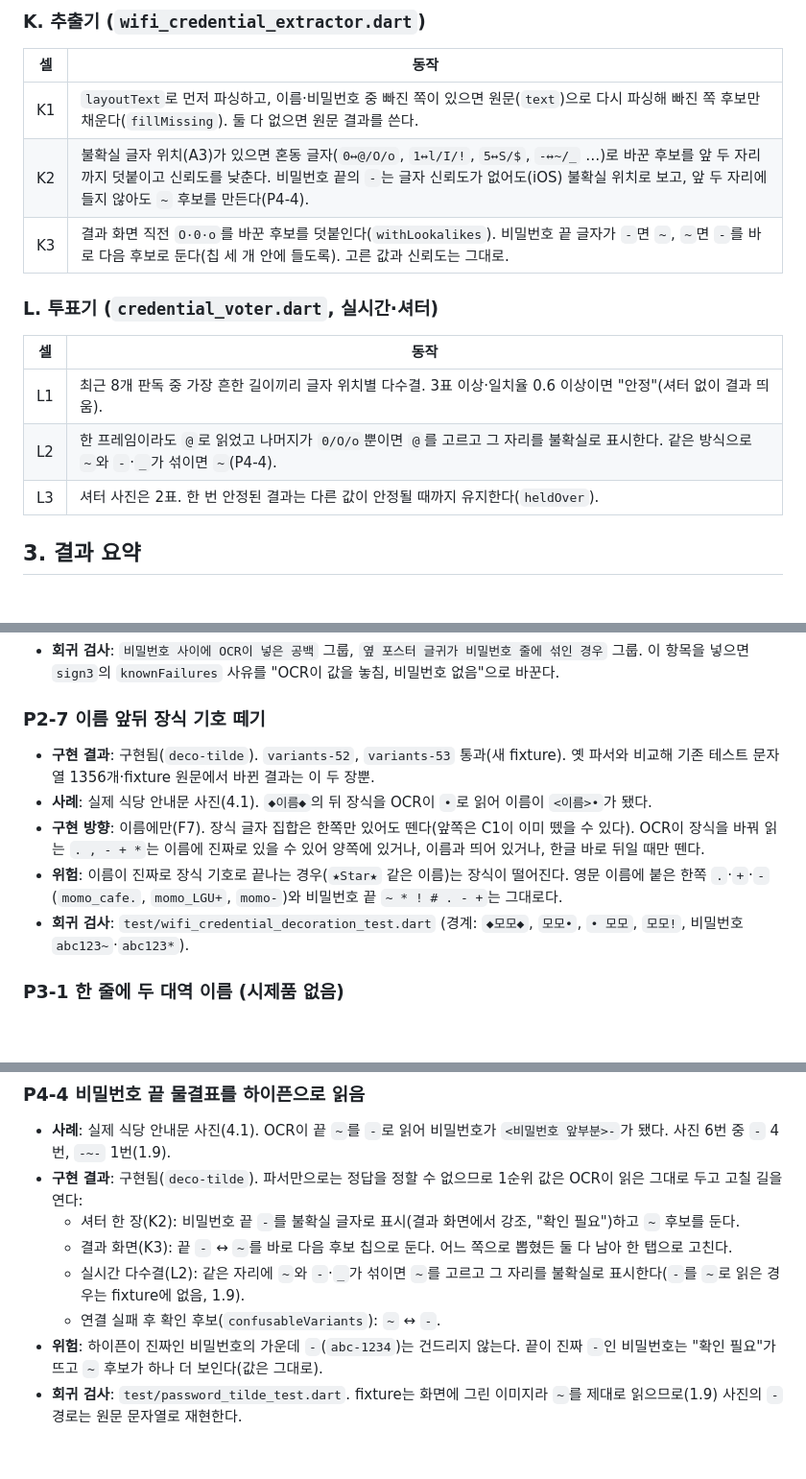
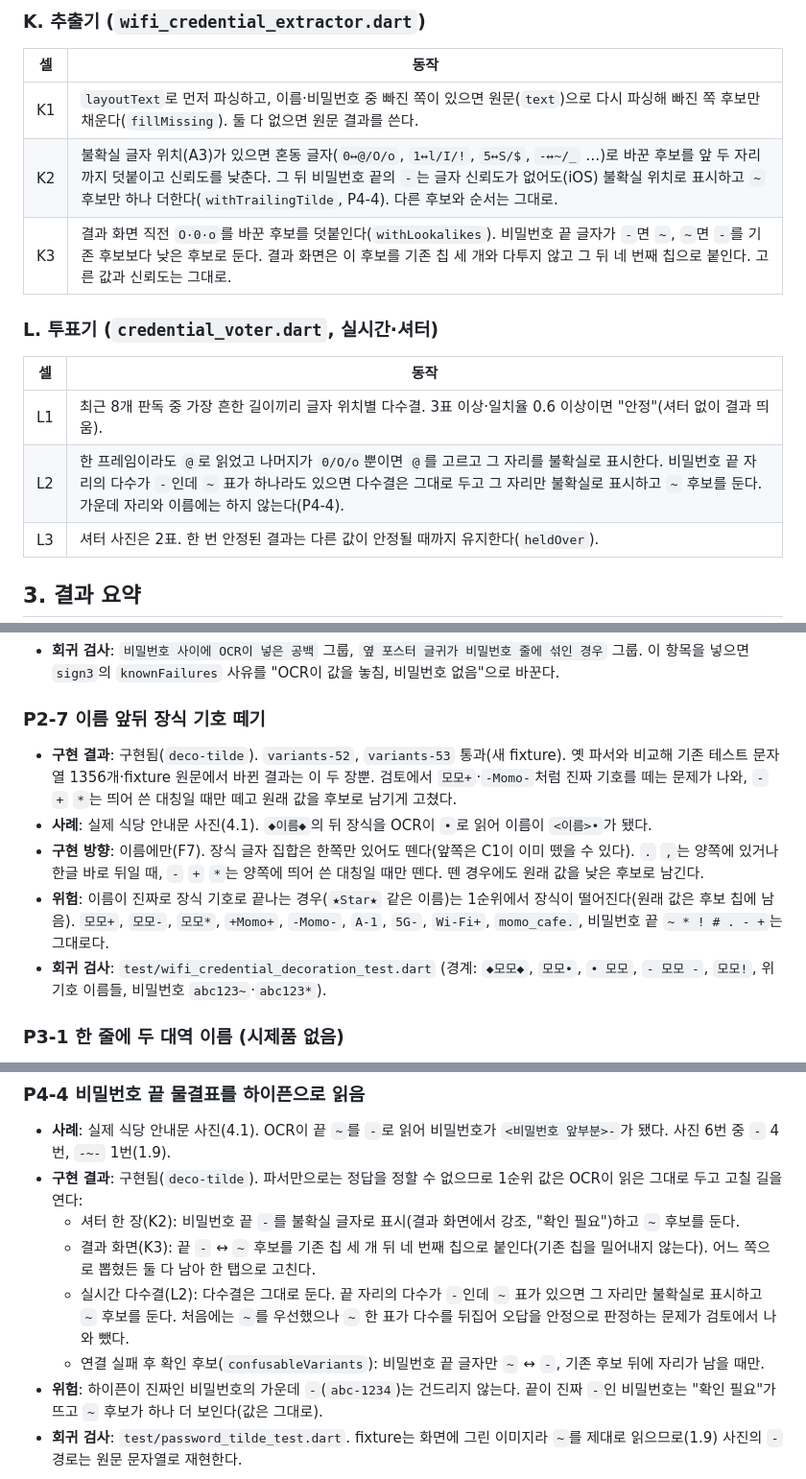
Before and after one commit to kimtaejin3/wifi-connector, a Markdown page: docs/recognition-audit.md, 3 parts joined by grey strips. Shown at 96% size. Rendered like a GitHub page; blank space fills up the shorter version.

Commit message:
감사 문서: 좁힌 장식 규칙과 다수결을 지키는 ~/- 처리로 F7·K2·K3·L2·P2-7·P4-4 갱신
Co-Authored-By: Claude Opus 5.5 <noreply@anthropic.com>

```diff
--- a/docs/recognition-audit.md
+++ b/docs/recognition-audit.md
@@ -267,15 +267,15 @@ OCR_FIXTURE_REPORT=build/ocr_fixture_report.md flutter test test/ocr_fixture_tes
 | 셀 | 동작 |
 |---|---|
 | K1 | `layoutText`로 먼저 파싱하고, 이름·비밀번호 중 빠진 쪽이 있으면 원문(`text`)으로 다시 파싱해 빠진 쪽 후보만 채운다(`fillMissing`). 둘 다 없으면 원문 결과를 쓴다. |
-| K2 | 불확실 글자 위치(A3)가 있으면 혼동 글자(`0↔@/O/o`, `1↔l/I/!`, `5↔S/$`, `-↔~/_` …)로 바꾼 후보를 앞 두 자리까지 덧붙이고 신뢰도를 낮춘다. 비밀번호 끝의 `-`는 글자 신뢰도가 없어도(iOS) 불확실 위치로 보고, 앞 두 자리에 들지 않아도 `~` 후보를 만든다(P4-4). |
-| K3 | 결과 화면 직전 `O·0·o`를 바꾼 후보를 덧붙인다(`withLookalikes`). 비밀번호 끝 글자가 `-`면 `~`, `~`면 `-`를 바로 다음 후보로 둔다(칩 세 개 안에 들도록). 고른 값과 신뢰도는 그대로. |
+| K2 | 불확실 글자 위치(A3)가 있으면 혼동 글자(`0↔@/O/o`, `1↔l/I/!`, `5↔S/$`, `-↔~/_` …)로 바꾼 후보를 앞 두 자리까지 덧붙이고 신뢰도를 낮춘다. 그 뒤 비밀번호 끝의 `-`는 글자 신뢰도가 없어도(iOS) 불확실 위치로 표시하고 `~` 후보만 하나 더한다(`withTrailingTilde`, P4-4). 다른 후보와 순서는 그대로. |
+| K3 | 결과 화면 직전 `O·0·o`를 바꾼 후보를 덧붙인다(`withLookalikes`). 비밀번호 끝 글자가 `-`면 `~`, `~`면 `-`를 기존 후보보다 낮은 후보로 둔다. 결과 화면은 이 후보를 기존 칩 세 개와 다투지 않고 그 뒤 네 번째 칩으로 붙인다. 고른 값과 신뢰도는 그대로. |
 
 ### L. 투표기 (`credential_voter.dart`, 실시간·셔터)
 
 | 셀 | 동작 |
 |---|---|
 | L1 | 최근 8개 판독 중 가장 흔한 길이끼리 글자 위치별 다수결. 3표 이상·일치율 0.6 이상이면 "안정"(셔터 없이 결과 띄움). |
-| L2 | 한 프레임이라도 `@`로 읽었고 나머지가 `0/O/o`뿐이면 `@`를 고르고 그 자리를 불확실로 표시한다. 같은 방식으로 `~`와 `-`·`_`가 섞이면 `~`(P4-4). |
+| L2 | 한 프레임이라도 `@`로 읽었고 나머지가 `0/O/o`뿐이면 `@`를 고르고 그 자리를 불확실로 표시한다. 비밀번호 끝 자리의 다수가 `-`인데 `~` 표가 하나라도 있으면 다수결은 그대로 두고 그 자리만 불확실로 표시하고 `~` 후보를 둔다. 가운데 자리와 이름에는 하지 않는다(P4-4). |
 | L3 | 셔터 사진은 2표. 한 번 안정된 결과는 다른 값이 안정될 때까지 유지한다(`heldOver`). |
 
 ## 3. 결과 요약
@@ -450,11 +450,11 @@ Wi-Fi가 아닌 글 11장은 모두 맞게 걸러진다(P1-3, P1-4로 `variety-2
 
 ### P2-7 이름 앞뒤 장식 기호 떼기
 
-- **구현 결과**: 구현됨(`deco-tilde`). `variants-52`, `variants-53` 통과(새 fixture). 옛 파서와 비교해 기존 테스트 문자열 1356개·fixture 원문에서 바뀐 결과는 이 두 장뿐.
+- **구현 결과**: 구현됨(`deco-tilde`). `variants-52`, `variants-53` 통과(새 fixture). 옛 파서와 비교해 기존 테스트 문자열 1356개·fixture 원문에서 바뀐 결과는 이 두 장뿐. 검토에서 `모모+`·`-Momo-`처럼 진짜 기호를 떼는 문제가 나와, `-` `+` `*`는 띄어 쓴 대칭일 때만 떼고 원래 값을 후보로 남기게 고쳤다.
 - **사례**: 실제 식당 안내문 사진(4.1). `◆이름◆`의 뒤 장식을 OCR이 `•`로 읽어 이름이 `<이름>•`가 됐다.
-- **구현 방향**: 이름에만(F7). 장식 글자 집합은 한쪽만 있어도 뗀다(앞쪽은 C1이 이미 뗐을 수 있다). OCR이 장식을 바꿔 읽는 `. , - + *`는 이름에 진짜로 있을 수 있어 양쪽에 있거나, 이름과 띄어 있거나, 한글 바로 뒤일 때만 뗀다.
-- **위험**: 이름이 진짜로 장식 기호로 끝나는 경우(`★Star★` 같은 이름)는 장식이 떨어진다. 영문 이름에 붙은 한쪽 `.`·`+`·`-`(`momo_cafe.`, `momo_LGU+`, `momo-`)와 비밀번호 끝 `~ * ! # . - +`는 그대로다.
-- **회귀 검사**: `test/wifi_credential_decoration_test.dart` (경계: `◆모모◆`, `모모•`, `• 모모`, `모모!`, 비밀번호 `abc123~`·`abc123*`).
+- **구현 방향**: 이름에만(F7). 장식 글자 집합은 한쪽만 있어도 뗀다(앞쪽은 C1이 이미 뗐을 수 있다). `.` `,`는 양쪽에 있거나 한글 바로 뒤일 때, `-` `+` `*`는 양쪽에 띄어 쓴 대칭일 때만 뗀다. 뗀 경우에도 원래 값을 낮은 후보로 남긴다.
+- **위험**: 이름이 진짜로 장식 기호로 끝나는 경우(`★Star★` 같은 이름)는 1순위에서 장식이 떨어진다(원래 값은 후보 칩에 남음). `모모+`, `모모-`, `모모*`, `+Momo+`, `-Momo-`, `A-1`, `5G-`, `Wi-Fi+`, `momo_cafe.`, 비밀번호 끝 `~ * ! # . - +`는 그대로다.
+- **회귀 검사**: `test/wifi_credential_decoration_test.dart` (경계: `◆모모◆`, `모모•`, `• 모모`, `- 모모 -`, `모모!`, 위 기호 이름들, 비밀번호 `abc123~`·`abc123*`).
 
 ### P3-1 한 줄에 두 대역 이름 (시제품 없음)
 
@@ -507,9 +507,9 @@ Wi-Fi가 아닌 글 11장은 모두 맞게 걸러진다(P1-3, P1-4로 `variety-2
 - **사례**: 실제 식당 안내문 사진(4.1). OCR이 끝 `~`를 `-`로 읽어 비밀번호가 `<비밀번호 앞부분>-`가 됐다. 사진 6번 중 `-` 4번, `-~-` 1번(1.9).
 - **구현 결과**: 구현됨(`deco-tilde`). 파서만으로는 정답을 정할 수 없으므로 1순위 값은 OCR이 읽은 그대로 두고 고칠 길을 연다:
   - 셔터 한 장(K2): 비밀번호 끝 `-`를 불확실 글자로 표시(결과 화면에서 강조, "확인 필요")하고 `~` 후보를 둔다.
-  - 결과 화면(K3): 끝 `-` ↔ `~`를 바로 다음 후보 칩으로 둔다. 어느 쪽으로 뽑혔든 둘 다 남아 한 탭으로 고친다.
-  - 실시간 다수결(L2): 같은 자리에 `~`와 `-`·`_`가 섞이면 `~`를 고르고 그 자리를 불확실로 표시한다(`-`를 `~`로 읽은 경우는 fixture에 없음, 1.9).
-  - 연결 실패 후 확인 후보(`confusableVariants`): `~` ↔ `-`.
+  - 결과 화면(K3): 끝 `-` ↔ `~` 후보를 기존 칩 세 개 뒤 네 번째 칩으로 붙인다(기존 칩을 밀어내지 않는다). 어느 쪽으로 뽑혔든 둘 다 남아 한 탭으로 고친다.
+  - 실시간 다수결(L2): 다수결은 그대로 둔다. 끝 자리의 다수가 `-`인데 `~` 표가 있으면 그 자리만 불확실로 표시하고 `~` 후보를 둔다. 처음에는 `~`를 우선했으나 `~` 한 표가 다수를 뒤집어 오답을 안정으로 판정하는 문제가 검토에서 나와 뺐다.
+  - 연결 실패 후 확인 후보(`confusableVariants`): 비밀번호 끝 글자만 `~` ↔ `-`, 기존 후보 뒤에 자리가 남을 때만.
 - **위험**: 하이픈이 진짜인 비밀번호의 가운데 `-`(`abc-1234`)는 건드리지 않는다. 끝이 진짜 `-`인 비밀번호는 "확인 필요"가 뜨고 `~` 후보가 하나 더 보인다(값은 그대로).
 - **회귀 검사**: `test/password_tilde_test.dart`. fixture는 화면에 그린 이미지라 `~`를 제대로 읽으므로(1.9) 사진의 `-` 경로는 원문 문자열로 재현한다.
 
```
Also changed, not shown: other parts of docs/recognition-audit.md (+1 -1 lines).
